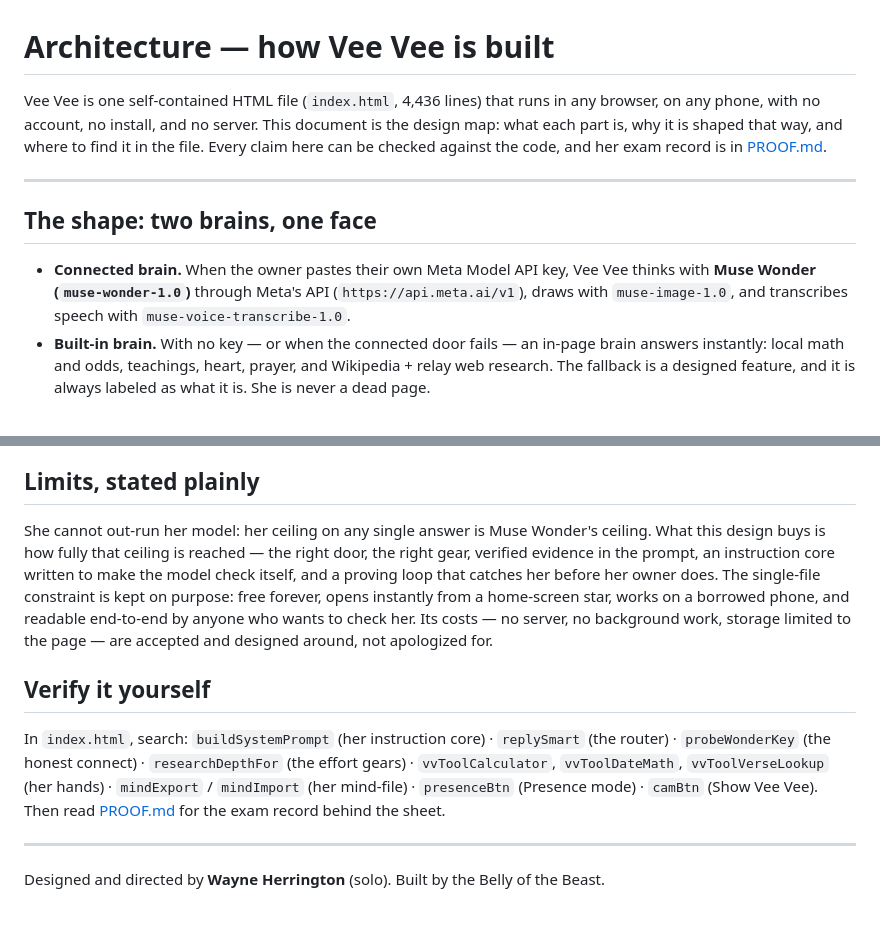
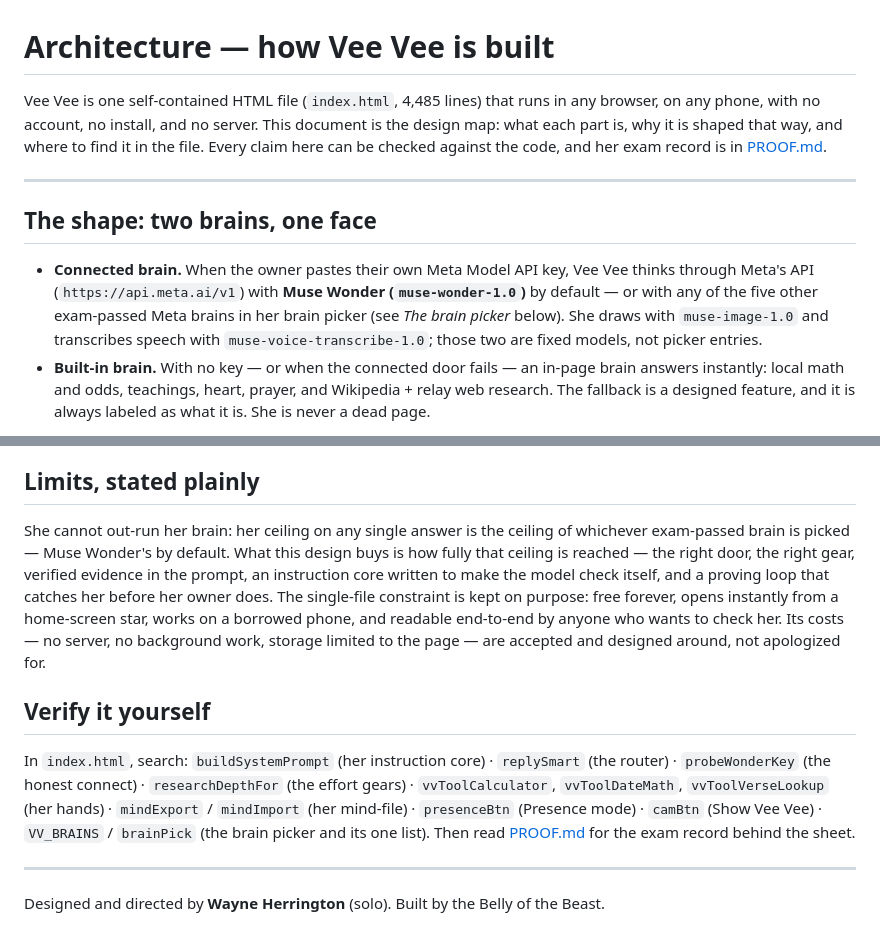
Before and after one commit to wayneherrington/veevee, a Markdown page: ARCHITECTURE.md, 2 parts joined by grey strips. Drawn GitHub-style.

```diff
--- a/ARCHITECTURE.md
+++ b/ARCHITECTURE.md
@@ -1,12 +1,12 @@
 # Architecture — how Vee Vee is built
 
-Vee Vee is one self-contained HTML file (`index.html`, 4,436 lines) that runs in any browser, on any phone, with no account, no install, and no server. This document is the design map: what each part is, why it is shaped that way, and where to find it in the file. Every claim here can be checked against the code, and her exam record is in [PROOF.md](PROOF.md).
+Vee Vee is one self-contained HTML file (`index.html`, 4,485 lines) that runs in any browser, on any phone, with no account, no install, and no server. This document is the design map: what each part is, why it is shaped that way, and where to find it in the file. Every claim here can be checked against the code, and her exam record is in [PROOF.md](PROOF.md).
 
 ---
 
 ## The shape: two brains, one face
 
-- **Connected brain.** When the owner pastes their own Meta Model API key, Vee Vee thinks with **Muse Wonder (`muse-wonder-1.0`)** through Meta's API (`https://api.meta.ai/v1`), draws with `muse-image-1.0`, and transcribes speech with `muse-voice-transcribe-1.0`.
+- **Connected brain.** When the owner pastes their own Meta Model API key, Vee Vee thinks through Meta's API (`https://api.meta.ai/v1`) with **Muse Wonder (`muse-wonder-1.0`)** by default — or with any of the five other exam-passed Meta brains in her brain picker (see *The brain picker* below). She draws with `muse-image-1.0` and transcribes speech with `muse-voice-transcribe-1.0`; those two are fixed models, not picker entries.
 - **Built-in brain.** With no key — or when the connected door fails — an in-page brain answers instantly: local math and odds, teachings, heart, prayer, and Wikipedia + relay web research. The fallback is a designed feature, and it is always labeled as what it is. She is never a dead page.
 
 Design rule behind the shape: her owner does everything from a phone, broke, with no room for bad information. So she must work free, work offline-of-account, and never bluff.
@@ -103,11 +125,11 @@ On her live brain with her current instructions: **~9 seconds per answer in a si
 
 ## Limits, stated plainly
 
-She cannot out-run her model: her ceiling on any single answer is Muse Wonder's ceiling. What this design buys is how fully that ceiling is reached — the right door, the right gear, verified evidence in the prompt, an instruction core written to make the model check itself, and a proving loop that catches her before her owner does. The single-file constraint is kept on purpose: free forever, opens instantly from a home-screen star, works on a borrowed phone, and readable end-to-end by anyone who wants to check her. Its costs — no server, no background work, storage limited to the page — are accepted and designed around, not apologized for.
+She cannot out-run her brain: her ceiling on any single answer is the ceiling of whichever exam-passed brain is picked — Muse Wonder's by default. What this design buys is how fully that ceiling is reached — the right door, the right gear, verified evidence in the prompt, an instruction core written to make the model check itself, and a proving loop that catches her before her owner does. The single-file constraint is kept on purpose: free forever, opens instantly from a home-screen star, works on a borrowed phone, and readable end-to-end by anyone who wants to check her. Its costs — no server, no background work, storage limited to the page — are accepted and designed around, not apologized for.
 
 ## Verify it yourself
 
-In `index.html`, search: `buildSystemPrompt` (her instruction core) · `replySmart` (the router) · `probeWonderKey` (the honest connect) · `researchDepthFor` (the effort gears) · `vvToolCalculator`, `vvToolDateMath`, `vvToolVerseLookup` (her hands) · `mindExport` / `mindImport` (her mind-file) · `presenceBtn` (Presence mode) · `camBtn` (Show Vee Vee). Then read [PROOF.md](PROOF.md) for the exam record behind the sheet.
+In `index.html`, search: `buildSystemPrompt` (her instruction core) · `replySmart` (the router) · `probeWonderKey` (the honest connect) · `researchDepthFor` (the effort gears) · `vvToolCalculator`, `vvToolDateMath`, `vvToolVerseLookup` (her hands) · `mindExport` / `mindImport` (her mind-file) · `presenceBtn` (Presence mode) · `camBtn` (Show Vee Vee) · `VV_BRAINS` / `brainPick` (the brain picker and its one list). Then read [PROOF.md](PROOF.md) for the exam record behind the sheet.
 
 ---
 
```
Also changed, not shown: other parts of ARCHITECTURE.md (+23 -1 lines).
